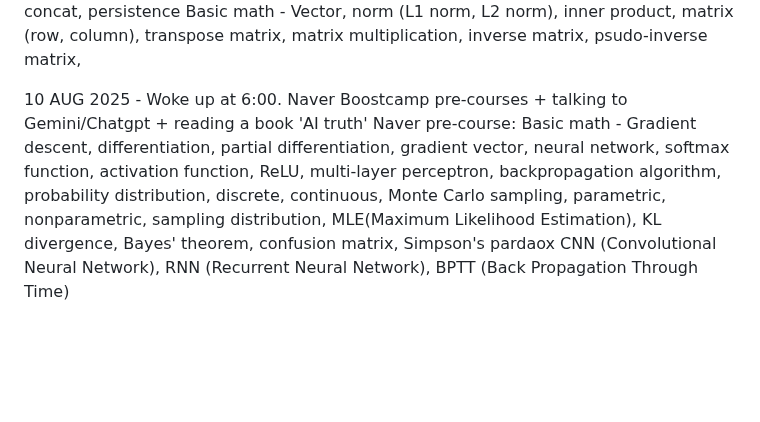
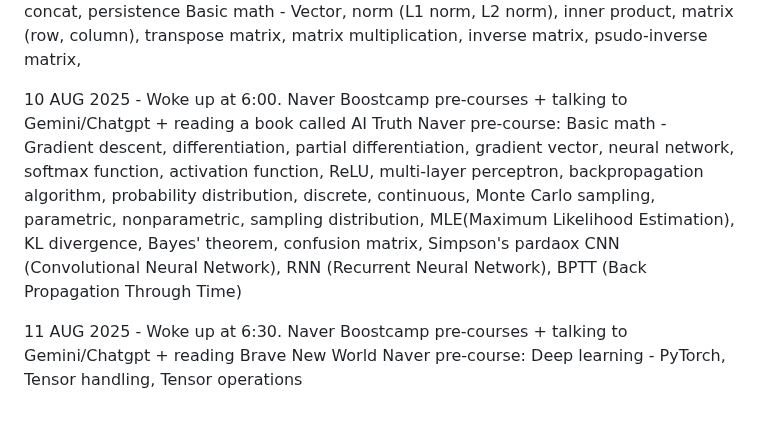
Before and after one commit to hongkim25/TLTP, a Markdown page: README.md, the part around the change. Drawn GitHub-style; blank space fills up the shorter version.

```diff
--- a/README.md
+++ b/README.md
@@ -37,8 +37,11 @@ The Life Transition Project
   Naver pre-course: Pandas - selection, drop, lambda, map, apply, built-in functions. groupby, pivot table, crosstab, merge, concat, persistence
                     Basic math - Vector, norm (L1 norm, L2 norm), inner product, matrix (row, column), transpose matrix, matrix multiplication, inverse matrix, psudo-inverse matrix,
 
-10 AUG 2025 - Woke up at 6:00. Naver Boostcamp pre-courses + talking to Gemini/Chatgpt + reading a book 'AI truth'
+10 AUG 2025 - Woke up at 6:00. Naver Boostcamp pre-courses + talking to Gemini/Chatgpt + reading a book called AI Truth
   Naver pre-course: Basic math - Gradient descent, differentiation, partial differentiation, gradient vector, neural network, softmax function, activation function, ReLU, multi-layer perceptron, backpropagation algorithm,
                     probability distribution, discrete, continuous, Monte Carlo sampling, parametric, nonparametric, sampling distribution, MLE(Maximum Likelihood Estimation), KL divergence, Bayes' theorem, confusion matrix,
                     Simpson's pardaox
                     CNN (Convolutional Neural Network), RNN (Recurrent Neural Network), BPTT (Back Propagation Through Time)
+
+11 AUG 2025 - Woke up at 6:30. Naver Boostcamp pre-courses + talking to Gemini/Chatgpt + reading Brave New World
+  Naver pre-course: Deep learning - PyTorch, Tensor handling, Tensor operations
```
